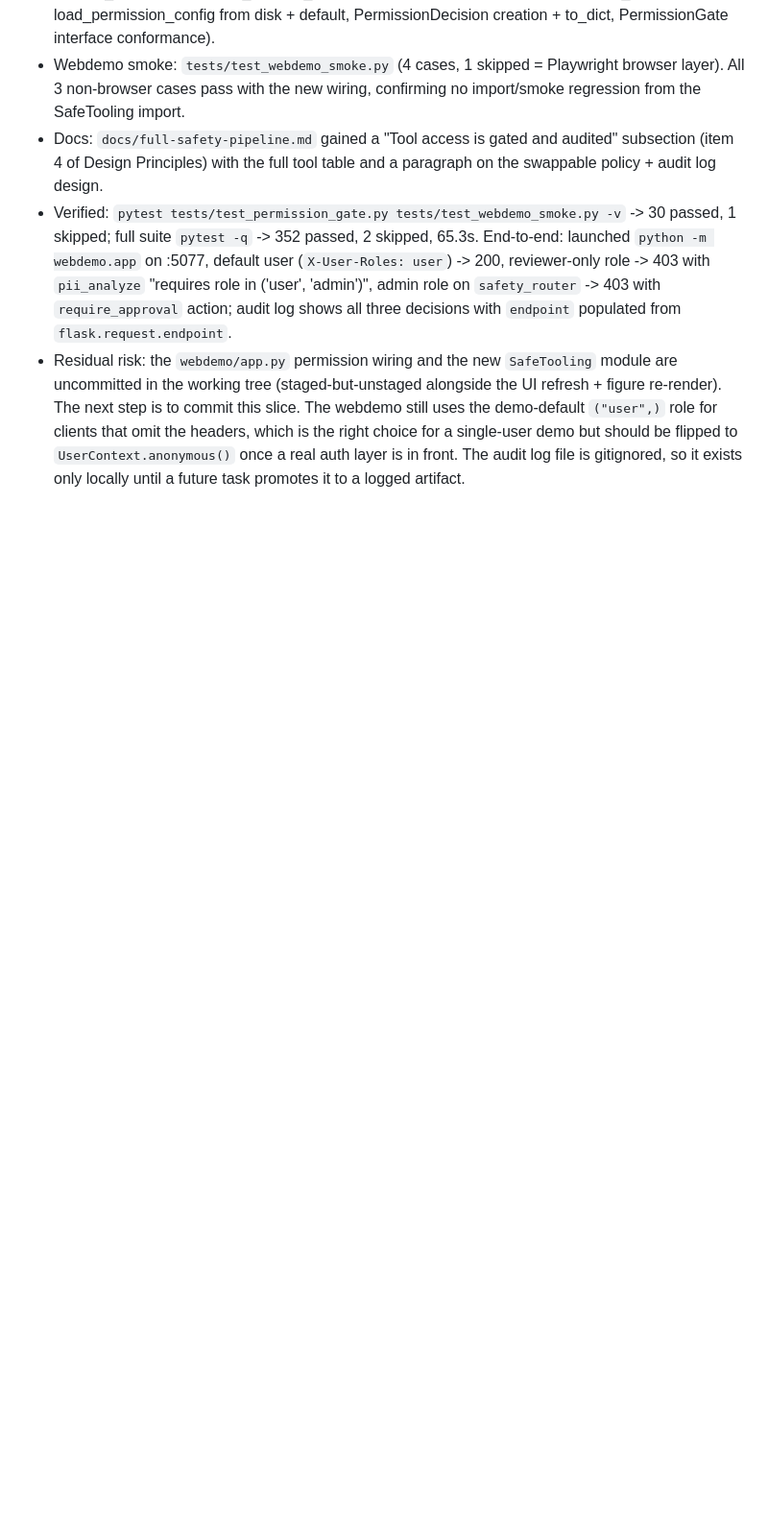
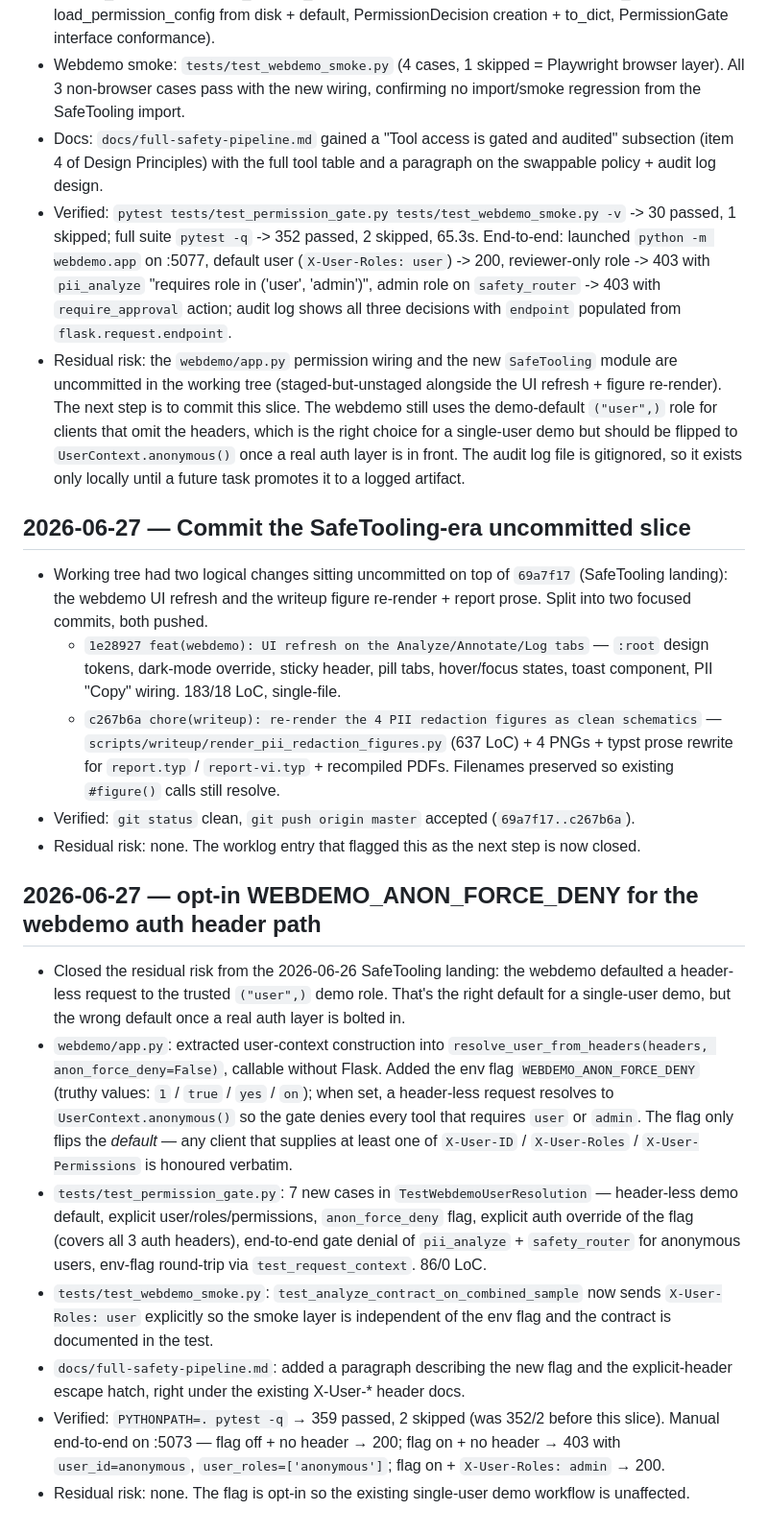
Before and after one commit to tungnguyenlam/vsf, a Markdown page: WORKLOG.md, the part around the change. Shown at 96% size. Drawn GitHub-style; blank space fills up the shorter version.

Commit message:
docs(worklog): log the WEBDEMO_ANON_FORCE_DENY slice

```diff
--- a/WORKLOG.md
+++ b/WORKLOG.md
@@ -1988,3 +1988,19 @@ Residual risk: Save & next has no double-submit guard on the new button (local s
   demo but should be flipped to `UserContext.anonymous()` once a real auth
   layer is in front. The audit log file is gitignored, so it exists only
   locally until a future task promotes it to a logged artifact.
+
+## 2026-06-27 — Commit the SafeTooling-era uncommitted slice
+- Working tree had two logical changes sitting uncommitted on top of `69a7f17` (SafeTooling landing): the webdemo UI refresh and the writeup figure re-render + report prose. Split into two focused commits, both pushed.
+  - `1e28927 feat(webdemo): UI refresh on the Analyze/Annotate/Log tabs` — `:root` design tokens, dark-mode override, sticky header, pill tabs, hover/focus states, toast component, PII "Copy" wiring. 183/18 LoC, single-file.
+  - `c267b6a chore(writeup): re-render the 4 PII redaction figures as clean schematics` — `scripts/writeup/render_pii_redaction_figures.py` (637 LoC) + 4 PNGs + typst prose rewrite for `report.typ` / `report-vi.typ` + recompiled PDFs. Filenames preserved so existing `#figure()` calls still resolve.
+- Verified: `git status` clean, `git push origin master` accepted (`69a7f17..c267b6a`).
+- Residual risk: none. The worklog entry that flagged this as the next step is now closed.
+
+## 2026-06-27 — opt-in WEBDEMO_ANON_FORCE_DENY for the webdemo auth header path
+- Closed the residual risk from the 2026-06-26 SafeTooling landing: the webdemo defaulted a header-less request to the trusted `("user",)` demo role. That's the right default for a single-user demo, but the wrong default once a real auth layer is bolted in.
+- `webdemo/app.py`: extracted user-context construction into `resolve_user_from_headers(headers, anon_force_deny=False)`, callable without Flask. Added the env flag `WEBDEMO_ANON_FORCE_DENY` (truthy values: `1` / `true` / `yes` / `on`); when set, a header-less request resolves to `UserContext.anonymous()` so the gate denies every tool that requires `user` or `admin`. The flag only flips the *default* — any client that supplies at least one of `X-User-ID` / `X-User-Roles` / `X-User-Permissions` is honoured verbatim.
+- `tests/test_permission_gate.py`: 7 new cases in `TestWebdemoUserResolution` — header-less demo default, explicit user/roles/permissions, `anon_force_deny` flag, explicit auth override of the flag (covers all 3 auth headers), end-to-end gate denial of `pii_analyze` + `safety_router` for anonymous users, env-flag round-trip via `test_request_context`. 86/0 LoC.
+- `tests/test_webdemo_smoke.py`: `test_analyze_contract_on_combined_sample` now sends `X-User-Roles: user` explicitly so the smoke layer is independent of the env flag and the contract is documented in the test.
+- `docs/full-safety-pipeline.md`: added a paragraph describing the new flag and the explicit-header escape hatch, right under the existing X-User-* header docs.
+- Verified: `PYTHONPATH=. pytest -q` → 359 passed, 2 skipped (was 352/2 before this slice). Manual end-to-end on :5073 — flag off + no header → 200; flag on + no header → 403 with `user_id=anonymous`, `user_roles=['anonymous']`; flag on + `X-User-Roles: admin` → 200.
+- Residual risk: none. The flag is opt-in so the existing single-user demo workflow is unaffected.
```
